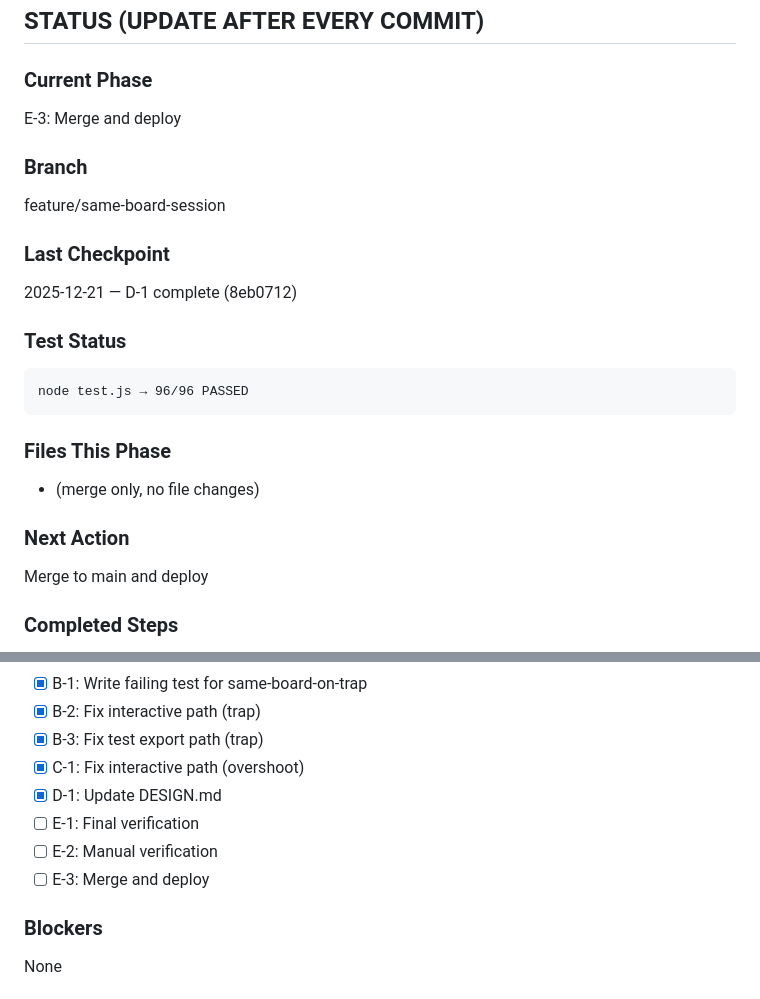
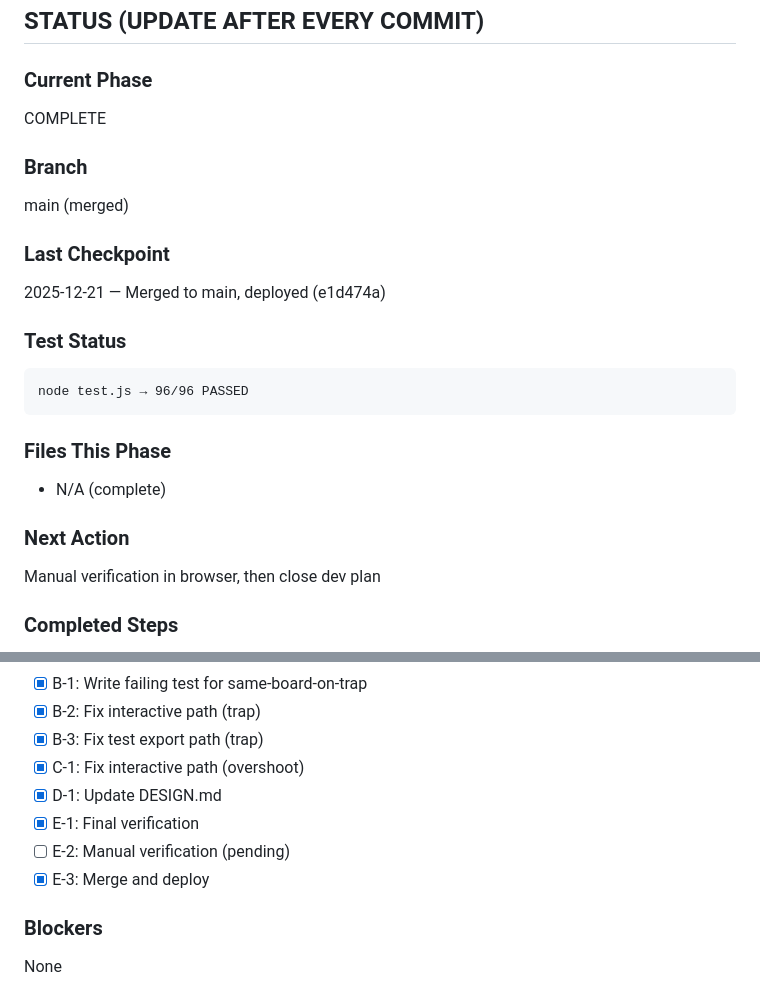
Before and after one commit to shipstone-labs/111-game, a Markdown page: CLAUDE-DEV-PLAN.md, 2 parts joined by grey strips. Drawn GitHub-style.

Commit message:
docs: mark dev plan complete

````diff
--- a/CLAUDE-DEV-PLAN.md
+++ b/CLAUDE-DEV-PLAN.md
@@ -15,13 +15,13 @@ DO NOT read the entire codebase. Read only what STATUS says.
 ## STATUS (UPDATE AFTER EVERY COMMIT)
 
 ### Current Phase
-E-3: Merge and deploy
+COMPLETE
 
 ### Branch
-feature/same-board-session
+main (merged)
 
 ### Last Checkpoint
-2025-12-21 — D-1 complete (8eb0712)
+2025-12-21 — Merged to main, deployed (e1d474a)
 
 ### Test Status
 ```
@@ -29,10 +29,10 @@ node test.js → 96/96 PASSED
 ```
 
 ### Files This Phase
-- (merge only, no file changes)
+- N/A (complete)
 
 ### Next Action
-Merge to main and deploy
+Manual verification in browser, then close dev plan
 
 ### Completed Steps
 - [x] Understand codebase architecture
@@ -46,9 +46,9 @@ Merge to main and deploy
 - [x] B-3: Fix test export path (trap)
 - [x] C-1: Fix interactive path (overshoot)
 - [x] D-1: Update DESIGN.md
-- [ ] E-1: Final verification
-- [ ] E-2: Manual verification
-- [ ] E-3: Merge and deploy
+- [x] E-1: Final verification
+- [ ] E-2: Manual verification (pending)
+- [x] E-3: Merge and deploy
 
 ### Blockers
 None
````
